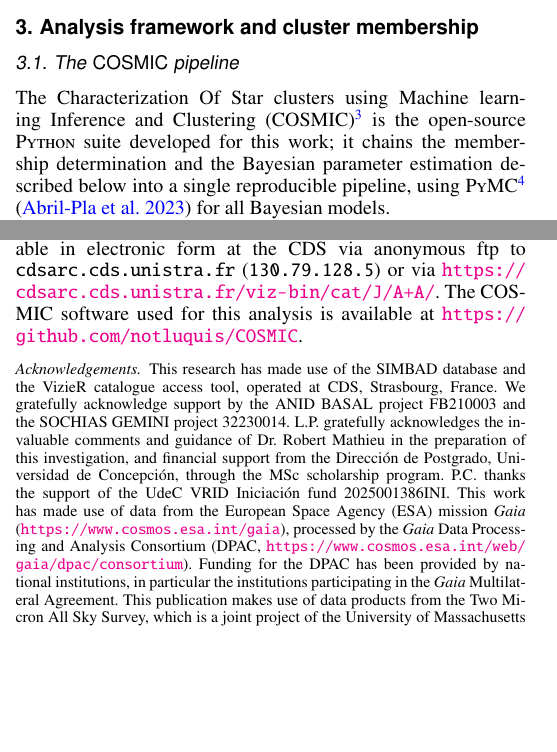
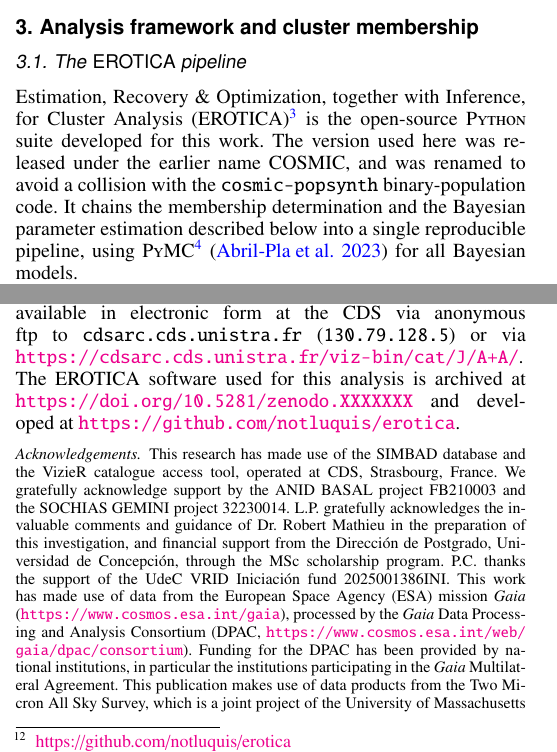
Before and after one commit to notluquis/paper-ngc6383-aa52082-24, a LaTeX paper (submission_package/clean_source/aanda.tex): two parts of the columns of pages 2 and 14 of 23, joined at a grey line, cut so that both start at the same text, the shorter picture padded with empty space. Compiled offline with pdfLaTeX.

Commit message:
Trace the Coulomb argument gamma=0.4 to primary source; switch the ellipticity sweep to numpyro
COULOMB_CALIBRATIONS recorded gamma=0.4 as reference="standard derivation; not an
N-body fit" -- prose with no citation, in a registry whose whole purpose is
provenance. The trace already existed in the research hub and had never reached
the code.

The 0.4 is not a Coulomb constant. It is the virial coefficient of
<v^2> = 0.4 G M / R_h, which Spitzer & Hart (1971) Eq. 2 attribute to Spitzer
(1969), and it enters ln(gamma N) only through their Eq. 3, p_0 = R_h/(0.4 N),
once b_max is chosen to be R_h. Henon (1975) Eq. 6 then shows ln(0.4 N) is the
leading term of a three-term expression and that "the classical approximation
consists in omitting these non-dominant terms"; completing them gives 0.15.
Tep & Heggie (2026) adopt 0.15 and reproduce the N-body core-collapse time to
1.026 +/- 0.023 at N = 1e4.

- COULOMB_CALIBRATIONS: real bibcodes on every entry; 0.15 added (it was in the
  kb node but not in the code -- silent drift); 0.4 marked superseded_by=0.15
  rather than removed, since reproducing Aarseth et al. (1974) requires it.
- coulomb_calibration_warnings() now reports supersession.
- 0.11 annotated as Paper I (268,257), verified from its abstract, with a note
  against "correcting" it to the same-year Part Two (270,298).
- Four provenance tests, each verified by re-applying the defect it catches:
  bibcode shape, supersession, closed-form/registry agreement, and code/kb-node
  value-set equality (skipped when the hub is absent).

Ellipticity sweep: measured pymc 243.5 s vs numpyro 89.8 s on one grid cell,
with |d gamma| = 0.00006, ~70x below the sweep's own SEM. Adopted numpyro;
added per-cell checkpointing with the sampler in the resume key, after the run
died once and lost everything. blackjax raises TypeError -- traced to a PyMC
6.1.0 ordering bug, written up in tools/validation/.

Manuscript: the software is named EROTICA, not COSMIC, in all five places, and
the GitHub URLs no longer rely on a rename redirect.

Co-Authored-By: Claude Opus 5 (1M context) <noreply@anthropic.com>
Claude-Session: https://claude.ai/code/session_01Xb3suYhbU3oFa3MZq5ikQN

```diff
--- a/submission_package/clean_source/aanda.tex
+++ b/submission_package/clean_source/aanda.tex
@@ -65,8 +65,8 @@ Subsequent refinement ensured the inclusion of only sources for which all parame
 We also obtained the $J$, $H$, and $K_s$ magnitudes from the \textsc{Two Micron All Sky Survey} (2MASS) \citep{2006AJ....131.1163S}. A left-join cross-match\footnote{The left join keeps all \textit{Gaia} sources and appends the available 2MASS data for those with a counterpart, preserving the original $15276$ sources.} was performed using the pre-computed \textit{Gaia} DR3 cross-match \citep{2022gdr3.reptE..15M}, with the \texttt{tmass\_psc\_xsc\_best\_neighbour} table and a separation $\leq0.3~\mathrm{arcsec}$, giving $5333$ cross-matched sources.
 
 \section{Analysis framework and cluster membership}\label{sec:membership}\label{sec:methodology}
-\subsection{The \textsc{COSMIC} pipeline}\label{subsec:cosmic}
-The Characterization Of Star clusters using Machine learning Inference and Clustering (\textsc{COSMIC})\footnote{\url{https://github.com/notluquis/COSMIC}} is the open-source \textsc{Python} suite developed for this work; it chains the membership determination and the Bayesian parameter estimation described below into a single reproducible pipeline, using \textsc{PyMC}\footnote{\url{https://www.pymc.io}} \citep{pymc2023} for all Bayesian models.
+\subsection{The \textsc{EROTICA} pipeline}\label{subsec:cosmic}
+Estimation, Recovery \& Optimization, together with Inference, for Cluster Analysis (\textsc{EROTICA})\footnote{\url{https://doi.org/10.5281/zenodo.XXXXXXX}} is the open-source \textsc{Python} suite developed for this work. The version used here was released under the earlier name \textsc{COSMIC}, and was renamed to avoid a collision with the \texttt{cosmic-popsynth} binary-population code. It chains the membership determination and the Bayesian parameter estimation described below into a single reproducible pipeline, using \textsc{PyMC}\footnote{\url{https://www.pymc.io}} \citep{pymc2023} for all Bayesian models.
 
 The analysis proceeds in five steps, each performed by a dedicated, publicly available tool. (i) Cluster members are identified as an over-density in the proper-motion plane with the hierarchical density-based clustering algorithm \textsc{HDBSCAN}\footnote{\url{https://hdbscan.readthedocs.io}} \citep{10.1007/978-3-642-37456-2_14,McInnes2017} (Sect.~\ref{subsubsec:membership}). (ii) From the resulting members, the mean parallax and distance, the mean proper motion, and the King structural parameters are inferred with Bayesian models sampled with the No-U-Turn Sampler \citep[NUTS;][]{2014JMLR...15.1593H}. NUTS is a Hamiltonian Monte Carlo variant that adapts its trajectory length by terminating when the path begins to fold back on itself, and it explores high-dimensional posteriors efficiently without the tuning constraints of Metropolis-Hastings or Gibbs sampling \citep{pymc2023}. (iii) The cluster center is located with a weighted kernel density estimate from \textsc{scikit-learn}\footnote{\url{https://scikit-learn.org}} \citep{scikit-learn}. (iv) The age, metallicity, extinction, and distance modulus are obtained by Bayesian isochrone fitting of the member photometry with \textsc{ASteCA}\footnote{\url{https://asteca.github.io}} \citep{2015A&A...576A...6P} (Sect.~\ref{subsec:asteca}); because its grid-interpolated likelihood lacks usable gradients, this model is sampled with the gradient-free differential-evolution Metropolis ensemble sampler \citep[DEMetropolis;][]{2006S&C....16..239T} instead of NUTS. (v) Finally, the pre-main-sequence content of the membership is characterized with the \textsc{Sagitta} neural network\footnote{\url{https://github.com/hutchresearch/Sagitta}} \citep{2021AJ....162..282M} (Sect.~\ref{subsec:sagitta}). Each step operates on the output of the previous one: the \textsc{HDBSCAN} membership defines the sample on which all subsequent astrometric, structural, photometric, and PMS analyses are performed.
 
@@ -410,6 +410,6 @@ This work combines machine-learning membership with Bayesian parameter estimatio
 
 \section*{Data availability}
-The full 321-source likely-member catalog (Table~\ref{tab:cds_members}) is available in electronic form at the CDS via anonymous ftp to \texttt{cdsarc.cds.unistra.fr} (\texttt{130.79.128.5}) or via \url{https://cdsarc.cds.unistra.fr/viz-bin/cat/J/A+A/}. The \textsc{COSMIC} software used for this analysis is available at \url{https://github.com/notluquis/COSMIC}.
+The full 321-source likely-member catalog (Table~\ref{tab:cds_members}) is available in electronic form at the CDS via anonymous ftp to \texttt{cdsarc.cds.unistra.fr} (\texttt{130.79.128.5}) or via \url{https://cdsarc.cds.unistra.fr/viz-bin/cat/J/A+A/}. The \textsc{EROTICA} software used for this analysis is archived at \url{https://doi.org/10.5281/zenodo.XXXXXXX} and developed at \url{https://github.com/notluquis/erotica}.
 
 \begin{acknowledgements}
 This research has made use of the SIMBAD database and the VizieR catalogue access tool, operated at CDS, Strasbourg, France. We gratefully acknowledge support by the ANID BASAL project FB210003 and the SOCHIAS GEMINI project 32230014.
```
Also changed, not shown: submission_package/clean_source/aanda.tex (2 more changed lines).
